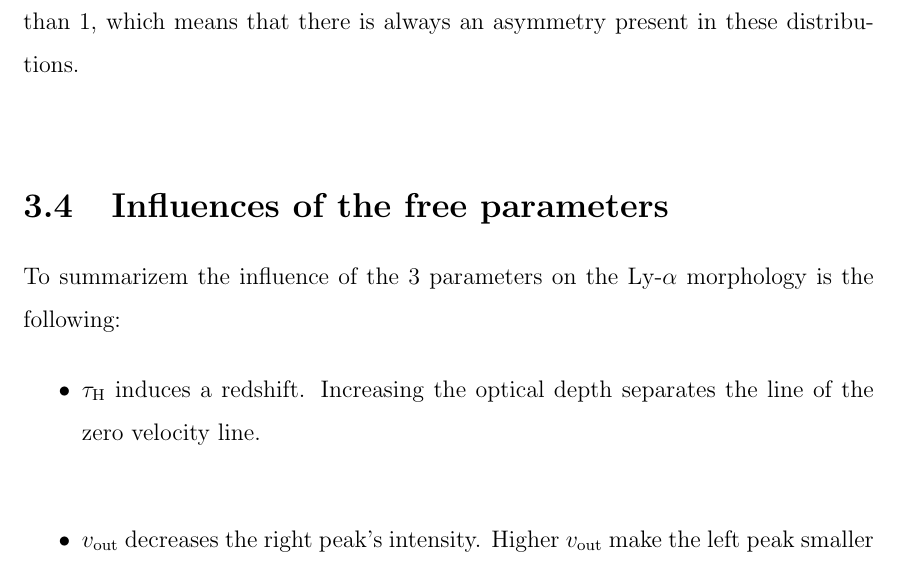
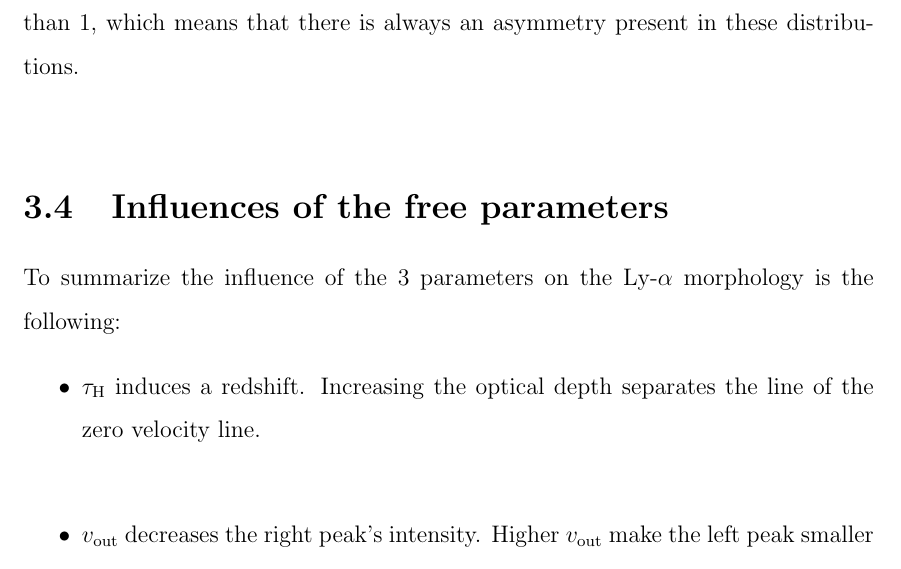
Before and after one commit to mariacamilarg/PhysicsUndergraduateMonograph, a LaTeX thesis (Document/monograph.tex, which reads Document/chapter3.tex): part of page 26 of 40 before the commit and part of page 26 of 39 after it, cut so that both start at the same text. Compiled offline with pdfLaTeX.

Commit message:
with jury corrections

```diff
--- a/Document/chapter3.tex
+++ b/Document/chapter3.tex
@@ -136,10 +136,10 @@ Fig. \ref{fig:sigma} shows that this parameters has high fluctuations. I can not
 
 \section{Influences of the free parameters}
 
-To summarizem the influence of the 3 parameters on the \lya morphology is the following:
+To summarize the influence of the 3 parameters on the \lya morphology is the following:
 
 \begin{itemize}
 \item \tauh induces a redshift. Increasing the optical depth separates the line of the zero velocity line. \\
 \item \vout decreases the right peak's intensity. Higher \vout make the left peak smaller until it merges with the right one. \\
-\item \vrot broadens the line and decreases the maximum intensity. Higher \vrot implies a flatter spectrum. This effect has not been deeply studied in literature. Only Garavito et al. \cite{Garavito14} has simulated its effect. Our results are consistent with their conclusions. \\
+\item \vrot broadens the line and decreases the maximum intensity. Higher \vrot implies a flatter spectrum. This effect has not been deeply studied in literature. Only Garavito et al. \cite{Garavito14} has simulated its effect. Our results are consistent with their conclusions.
 \end{itemize}
```
Also changed, not shown: Document/chapter5.tex (+2 -0 lines), Document/monograph.pdf.
